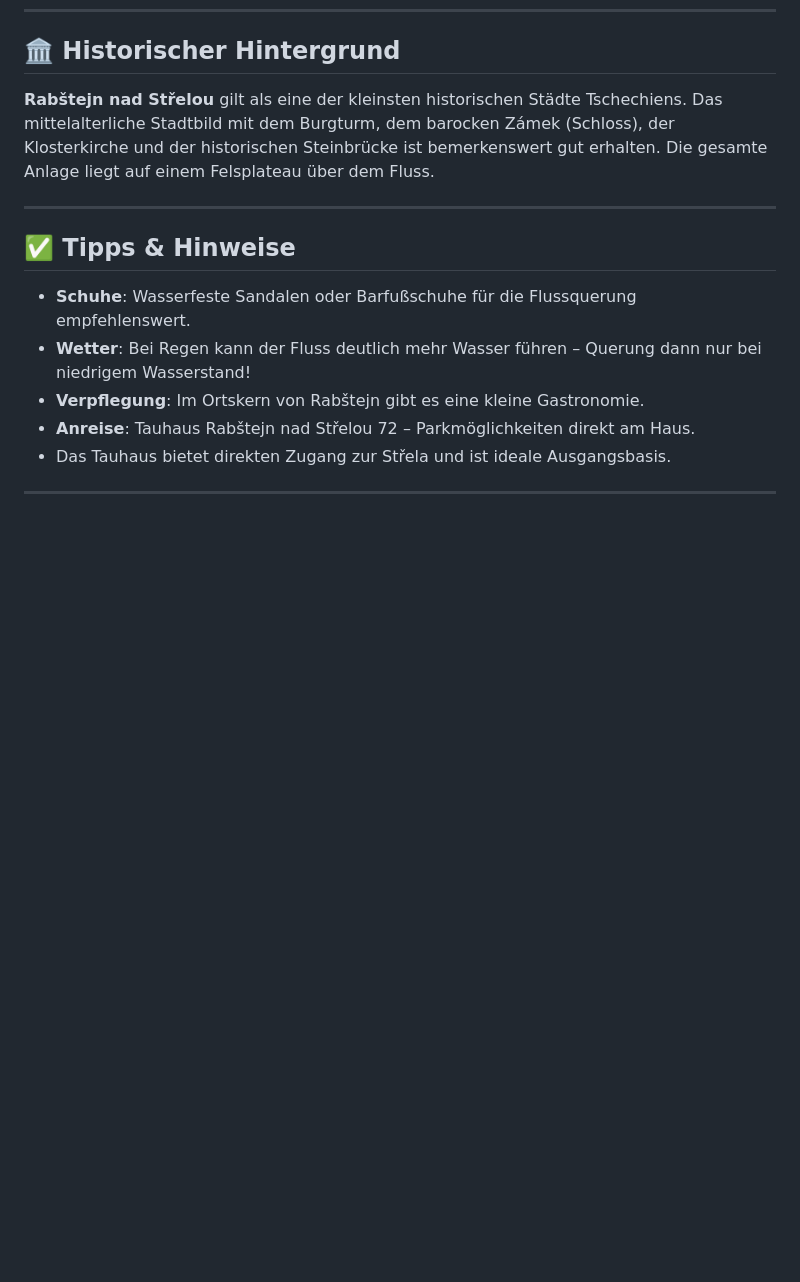
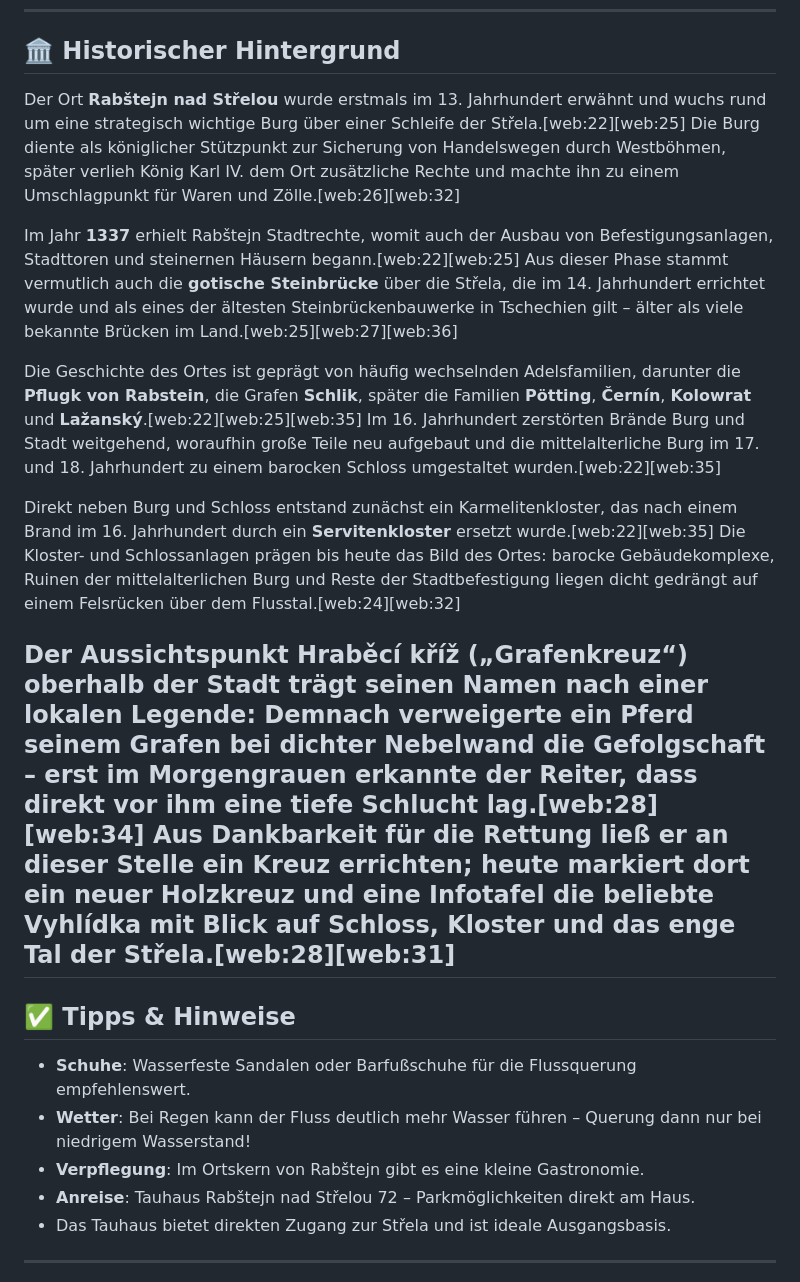
Before and after one commit to jbkunama1/4BurgenTourTauhaus, a Markdown page: README.md, the part around the change. Drawn GitHub-style; blank space fills up the shorter version.

```diff
--- a/README.md
+++ b/README.md
@@ -79,8 +79,15 @@ Das Besondere: Wer möchte, kann an mehreren Stellen barfuß durch die flache St
 
 ## 🏛️ Historischer Hintergrund
 
-**Rabštejn nad Střelou** gilt als eine der kleinsten historischen Städte Tschechiens. Das mittelalterliche Stadtbild mit dem Burgturm, dem barocken Zámek (Schloss), der Klosterkirche und der historischen Steinbrücke ist bemerkenswert gut erhalten. Die gesamte Anlage liegt auf einem Felsplateau über dem Fluss.
+Der Ort **Rabštejn nad Střelou** wurde erstmals im 13. Jahrhundert erwähnt und wuchs rund um eine strategisch wichtige Burg über einer Schleife der Střela.[web:22][web:25] Die Burg diente als königlicher Stützpunkt zur Sicherung von Handelswegen durch Westböhmen, später verlieh König Karl IV. dem Ort zusätzliche Rechte und machte ihn zu einem Umschlagpunkt für Waren und Zölle.[web:26][web:32]
 
+Im Jahr **1337** erhielt Rabštejn Stadtrechte, womit auch der Ausbau von Befestigungsanlagen, Stadttoren und steinernen Häusern begann.[web:22][web:25] Aus dieser Phase stammt vermutlich auch die **gotische Steinbrücke** über die Střela, die im 14. Jahrhundert errichtet wurde und als eines der ältesten Steinbrückenbauwerke in Tschechien gilt – älter als viele bekannte Brücken im Land.[web:25][web:27][web:36]
+
+Die Geschichte des Ortes ist geprägt von häufig wechselnden Adelsfamilien, darunter die **Pflugk von Rabstein**, die Grafen **Schlik**, später die Familien **Pötting**, **Černín**, **Kolowrat** und **Lažanský**.[web:22][web:25][web:35] Im 16. Jahrhundert zerstörten Brände Burg und Stadt weitgehend, woraufhin große Teile neu aufgebaut und die mittelalterliche Burg im 17. und 18. Jahrhundert zu einem barocken Schloss umgestaltet wurden.[web:22][web:35]
+
+Direkt neben Burg und Schloss entstand zunächst ein Karmelitenkloster, das nach einem Brand im 16. Jahrhundert durch ein **Servitenkloster** ersetzt wurde.[web:22][web:35] Die Kloster- und Schlossanlagen prägen bis heute das Bild des Ortes: barocke Gebäudekomplexe, Ruinen der mittelalterlichen Burg und Reste der Stadtbefestigung liegen dicht gedrängt auf einem Felsrücken über dem Flusstal.[web:24][web:32]
+
+Der Aussichtspunkt **Hraběcí kříž** („Grafenkreuz“) oberhalb der Stadt trägt seinen Namen nach einer lokalen Legende: Demnach verweigerte ein Pferd seinem Grafen bei dichter Nebelwand die Gefolgschaft – erst im Morgengrauen erkannte der Reiter, dass direkt vor ihm eine tiefe Schlucht lag.[web:28][web:34] Aus Dankbarkeit für die Rettung ließ er an dieser Stelle ein Kreuz errichten; heute markiert dort ein neuer Holzkreuz und eine Infotafel die beliebte **Vyhlídka** mit Blick auf Schloss, Kloster und das enge Tal der Střela.[web:28][web:31]
 ---
 
 ## ✅ Tipps & Hinweise
```
